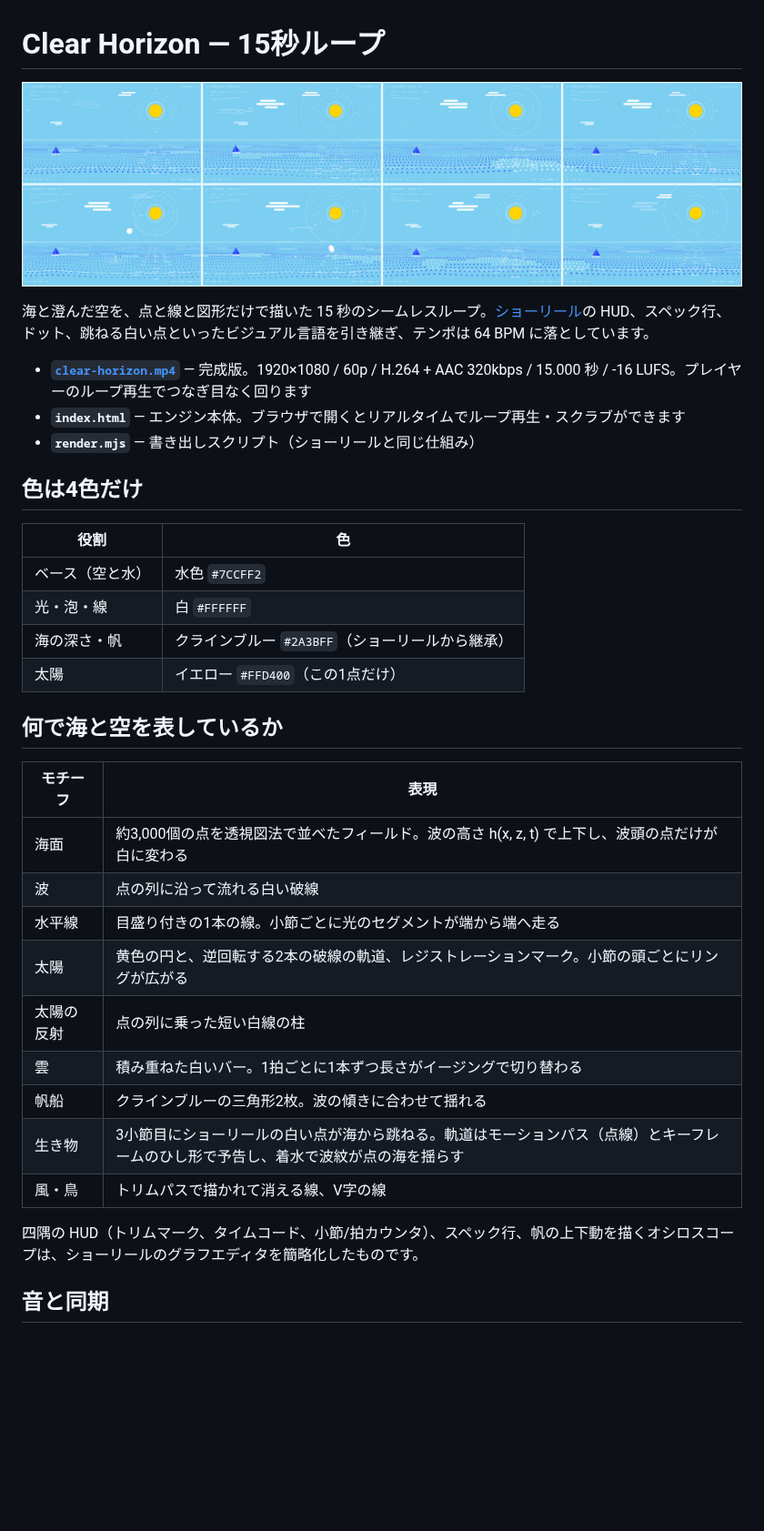
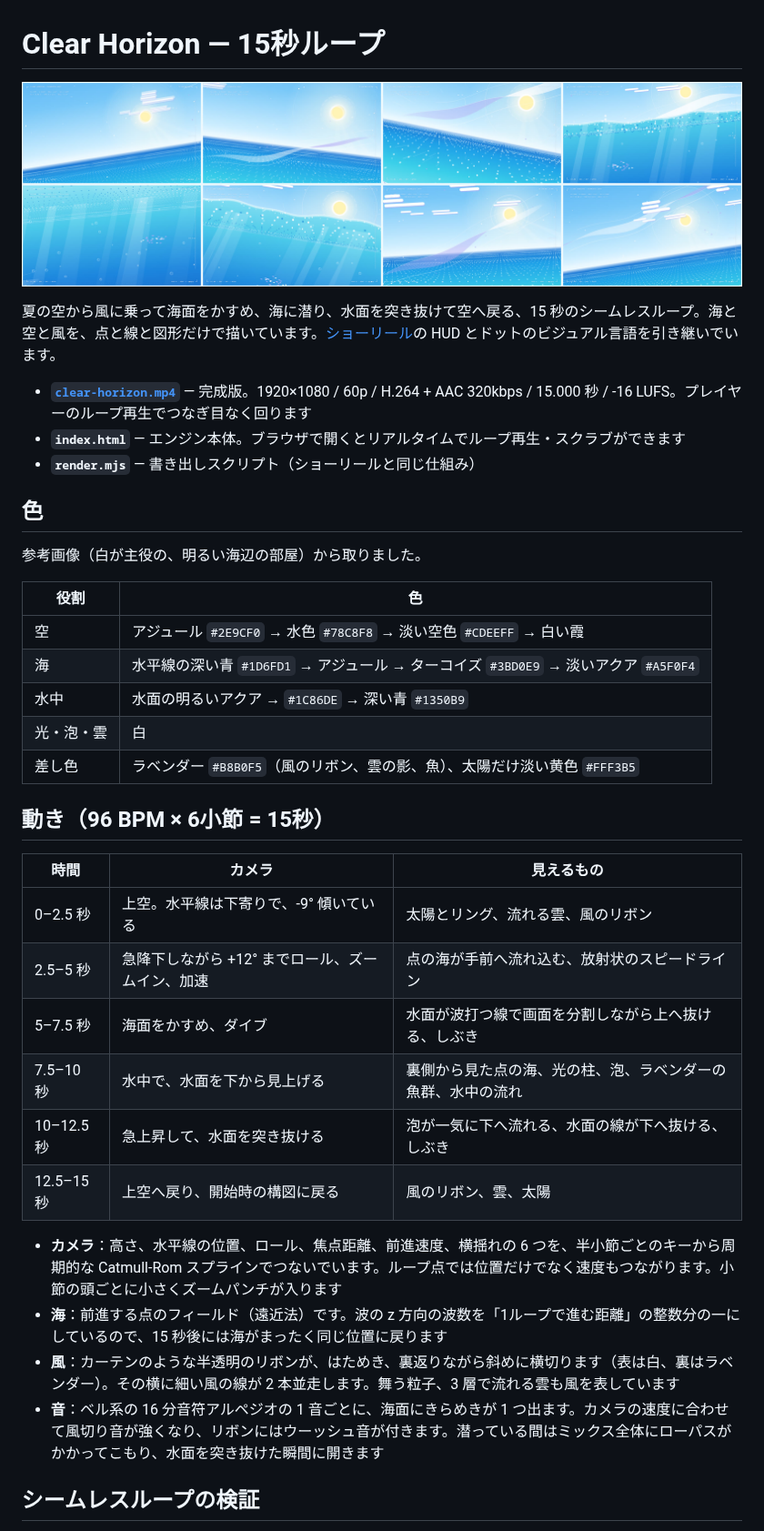
Before and after one commit to KyqrollCod/Kyqroll, a Markdown page: clear-horizon/README.md, the part around one of its changes. Shown at 91% size. Drawn GitHub-style; pictures changed too: clear-horizon/contact-sheet.jpg; blank space fills up the shorter version.

```diff
--- a/clear-horizon/README.md
+++ b/clear-horizon/README.md
@@ -2,36 +2,39 @@
 
 ![Contact sheet](contact-sheet.jpg)
 
-海と澄んだ空を、点と線と図形だけで描いた 15 秒のシームレスループ。[ショーリール](../showreel/)の HUD、スペック行、ドット、跳ねる白い点といったビジュアル言語を引き継ぎ、テンポは 64 BPM に落としています。
+夏の空から風に乗って海面をかすめ、海に潜り、水面を突き抜けて空へ戻る、15 秒のシームレスループ。海と空と風を、点と線と図形だけで描いています。[ショーリール](../showreel/)の HUD とドットのビジュアル言語を引き継いでいます。
 
 - **[`clear-horizon.mp4`](clear-horizon.mp4)** — 完成版。1920×1080 / 60p / H.264 + AAC 320kbps / 15.000 秒 / -16 LUFS。プレイヤーのループ再生でつなぎ目なく回ります
 - **`index.html`** — エンジン本体。ブラウザで開くとリアルタイムでループ再生・スクラブができます
 - **`render.mjs`** — 書き出しスクリプト（ショーリールと同じ仕組み）
 
-## 色は4色だけ
+## 色
+
+参考画像（白が主役の、明るい海辺の部屋）から取りました。
 
 | 役割 | 色 |
 |---|---|
-| ベース（空と水） | 水色 `#7CCFF2` |
-| 光・泡・線 | 白 `#FFFFFF` |
-| 海の深さ・帆 | クラインブルー `#2A3BFF`（ショーリールから継承） |
-| 太陽 | イエロー `#FFD400`（この1点だけ） |
+| 空 | アジュール `#2E9CF0` → 水色 `#78C8F8` → 淡い空色 `#CDEEFF` → 白い霞 |
+| 海 | 水平線の深い青 `#1D6FD1` → アジュール → ターコイズ `#3BD0E9` → 淡いアクア `#A5F0F4` |
+| 水中 | 水面の明るいアクア → `#1C86DE` → 深い青 `#1350B9` |
+| 光・泡・雲 | 白 |
+| 差し色 | ラベンダー `#B8B0F5`（風のリボン、雲の影、魚）、太陽だけ淡い黄色 `#FFF3B5` |
 
-## 何で海と空を表しているか
+## 動き（96 BPM × 6小節 = 15秒）
 
-| モチーフ | 表現 |
-|---|---|
-| 海面 | 約3,000個の点を透視図法で並べたフィールド。波の高さ h(x, z, t) で上下し、波頭の点だけが白に変わる |
-| 波 | 点の列に沿って流れる白い破線 |
-| 水平線 | 目盛り付きの1本の線。小節ごとに光のセグメントが端から端へ走る |
-| 太陽 | 黄色の円と、逆回転する2本の破線の軌道、レジストレーションマーク。小節の頭ごとにリングが広がる |
-| 太陽の反射 | 点の列に乗った短い白線の柱 |
-| 雲 | 積み重ねた白いバー。1拍ごとに1本ずつ長さがイージングで切り替わる |
-| 帆船 | クラインブルーの三角形2枚。波の傾きに合わせて揺れる |
-| 生き物 | 3小節目にショーリールの白い点が海から跳ねる。軌道はモーションパス（点線）とキーフレームのひし形で予告し、着水で波紋が点の海を揺らす |
-| 風・鳥 | トリムパスで描かれて消える線、V字の線 |
+| 時間 | カメラ | 見えるもの |
+|---|---|---|
+| 0–2.5 秒 | 上空。水平線は下寄りで、-9° 傾いている | 太陽とリング、流れる雲、風のリボン |
+| 2.5–5 秒 | 急降下しながら +12° までロール、ズームイン、加速 | 点の海が手前へ流れ込む、放射状のスピードライン |
+| 5–7.5 秒 | 海面をかすめ、ダイブ | 水面が波打つ線で画面を分割しながら上へ抜ける、しぶき |
+| 7.5–10 秒 | 水中で、水面を下から見上げる | 裏側から見た点の海、光の柱、泡、ラベンダーの魚群、水中の流れ |
+| 10–12.5 秒 | 急上昇して、水面を突き抜ける | 泡が一気に下へ流れる、水面の線が下へ抜ける、しぶき |
+| 12.5–15 秒 | 上空へ戻り、開始時の構図に戻る | 風のリボン、雲、太陽 |
 
-四隅の HUD（トリムマーク、タイムコード、小節/拍カウンタ）、スペック行、帆の上下動を描くオシロスコープは、ショーリールのグラフエディタを簡略化したものです。
+- **カメラ**：高さ、水平線の位置、ロール、焦点距離、前進速度、横揺れの 6 つを、半小節ごとのキーから周期的な Catmull-Rom スプラインでつないでいます。ループ点では位置だけでなく速度もつながります。小節の頭ごとに小さくズームパンチが入ります
+- **海**：前進する点のフィールド（遠近法）です。波の z 方向の波数を「1ループで進む距離」の整数分の一にしているので、15 秒後には海がまったく同じ位置に戻ります
+- **風**：カーテンのような半透明のリボンが、はためき、裏返りながら斜めに横切ります（表は白、裏はラベンダー）。その横に細い風の線が 2 本並走します。舞う粒子、3 層で流れる雲も風を表しています
+- **音**：ベル系の 16 分音符アルペジオの 1 音ごとに、海面にきらめきが 1 つ出ます。カメラの速度に合わせて風切り音が強くなり、リボンにはウーッシュ音が付きます。潜っている間はミックス全体にローパスがかかってこもり、水面を突き抜けた瞬間に開きます
 
-## 音と同期
+## シームレスループの検証
 
```
Also changed, not shown: other parts of clear-horizon/README.md (+5 -13 lines), README.md (+1 -1 lines), clear-horizon/poster.jpg, 2 other files.
